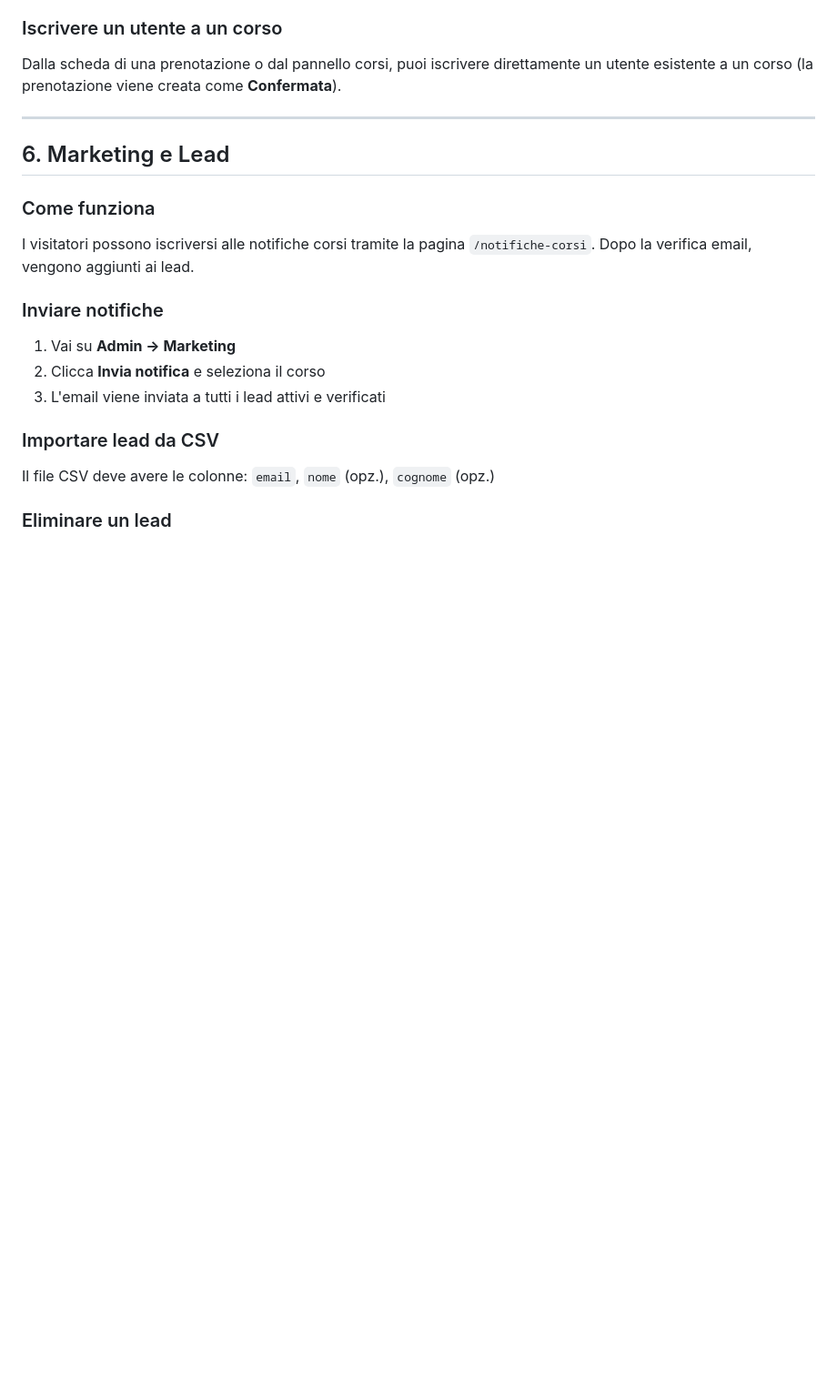
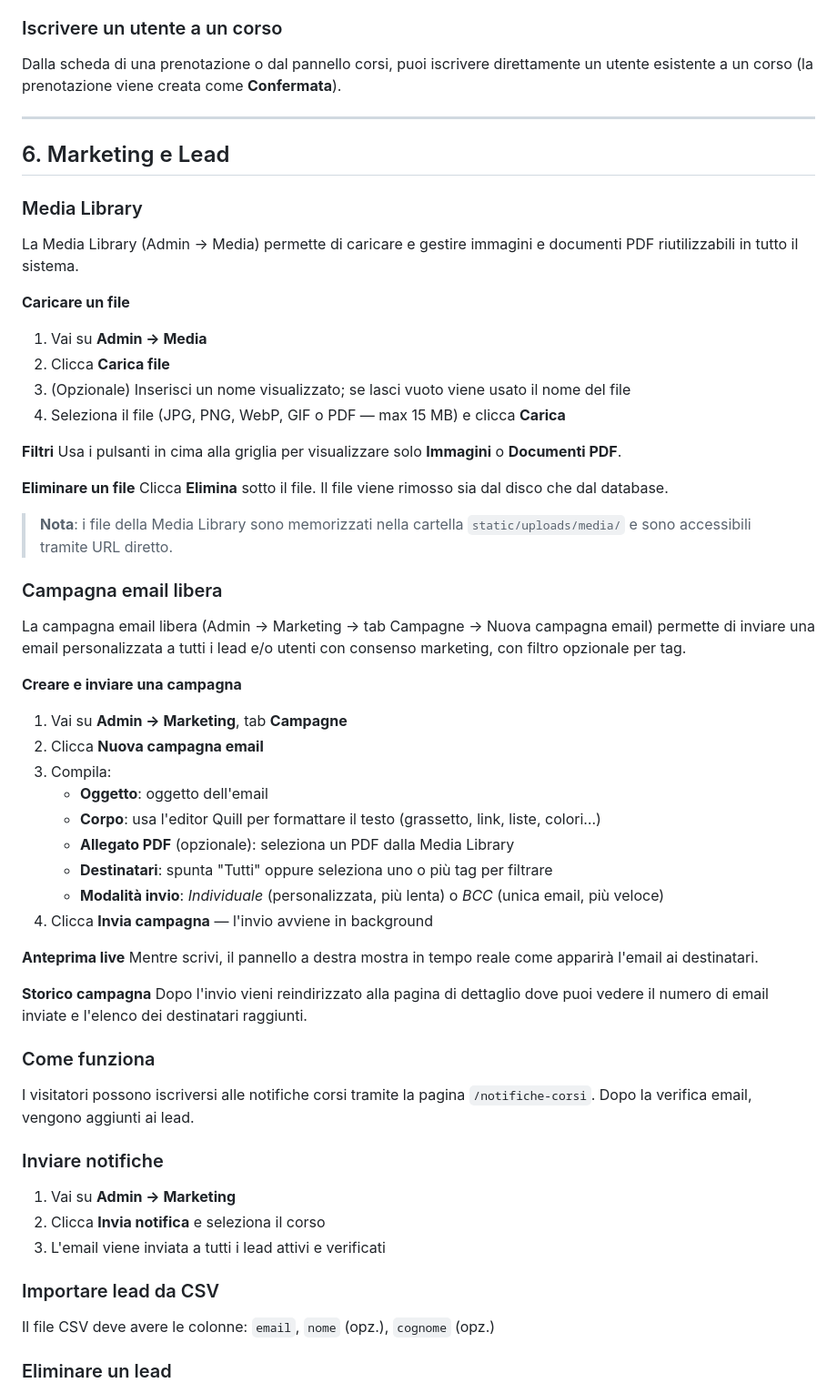
Before and after one commit to ico88/Booking-Course, a Markdown page: python_app/MANUALE.md, the part around the change. Shown at 91% size. Rendered like a GitHub page; blank space fills up the shorter version.

Commit message:
feat: Media Library e campagna email libera con anteprima live (v1.8.0)
Co-Authored-By: Claude Sonnet 4.6 <noreply@anthropic.com>
Claude-Session: https://claude.ai/code/session_01RvvC8sfcSmrYNytMzuj5BD

```diff
--- a/python_app/MANUALE.md
+++ b/python_app/MANUALE.md
@@ -140,6 +140,47 @@ Dalla scheda di una prenotazione o dal pannello corsi, puoi iscrivere direttamen
 
 ## 6. Marketing e Lead
 
+### Media Library
+
+La Media Library (Admin → Media) permette di caricare e gestire immagini e documenti PDF riutilizzabili in tutto il sistema.
+
+**Caricare un file**
+1. Vai su **Admin → Media**
+2. Clicca **Carica file**
+3. (Opzionale) Inserisci un nome visualizzato; se lasci vuoto viene usato il nome del file
+4. Seleziona il file (JPG, PNG, WebP, GIF o PDF — max 15 MB) e clicca **Carica**
+
+**Filtri**
+Usa i pulsanti in cima alla griglia per visualizzare solo **Immagini** o **Documenti PDF**.
+
+**Eliminare un file**
+Clicca **Elimina** sotto il file. Il file viene rimosso sia dal disco che dal database.
+
+> **Nota**: i file della Media Library sono memorizzati nella cartella `static/uploads/media/` e sono accessibili tramite URL diretto.
+
+### Campagna email libera
+
+La campagna email libera (Admin → Marketing → tab Campagne → Nuova campagna email) permette di inviare una email personalizzata a tutti i lead e/o utenti con consenso marketing, con filtro opzionale per tag.
+
+**Creare e inviare una campagna**
+1. Vai su **Admin → Marketing**, tab **Campagne**
+2. Clicca **Nuova campagna email**
+3. Compila:
+   - **Oggetto**: oggetto dell'email
+   - **Corpo**: usa l'editor Quill per formattare il testo (grassetto, link, liste, colori…)
+   - **Allegato PDF** (opzionale): seleziona un PDF dalla Media Library
+   - **Destinatari**: spunta "Tutti" oppure seleziona uno o più tag per filtrare
+   - **Modalità invio**: *Individuale* (personalizzata, più lenta) o *BCC* (unica email, più veloce)
+4. Clicca **Invia campagna** — l'invio avviene in background
+
+**Anteprima live**
+Mentre scrivi, il pannello a destra mostra in tempo reale come apparirà l'email ai destinatari.
+
+**Storico campagna**
+Dopo l'invio vieni reindirizzato alla pagina di dettaglio dove puoi vedere il numero di email inviate e l'elenco dei destinatari raggiunti.
+
+
+
 ### Come funziona
 I visitatori possono iscriversi alle notifiche corsi tramite la pagina `/notifiche-corsi`. Dopo la verifica email, vengono aggiunti ai lead.
 
```
Also changed, not shown: README.md (+4 -4 lines).
